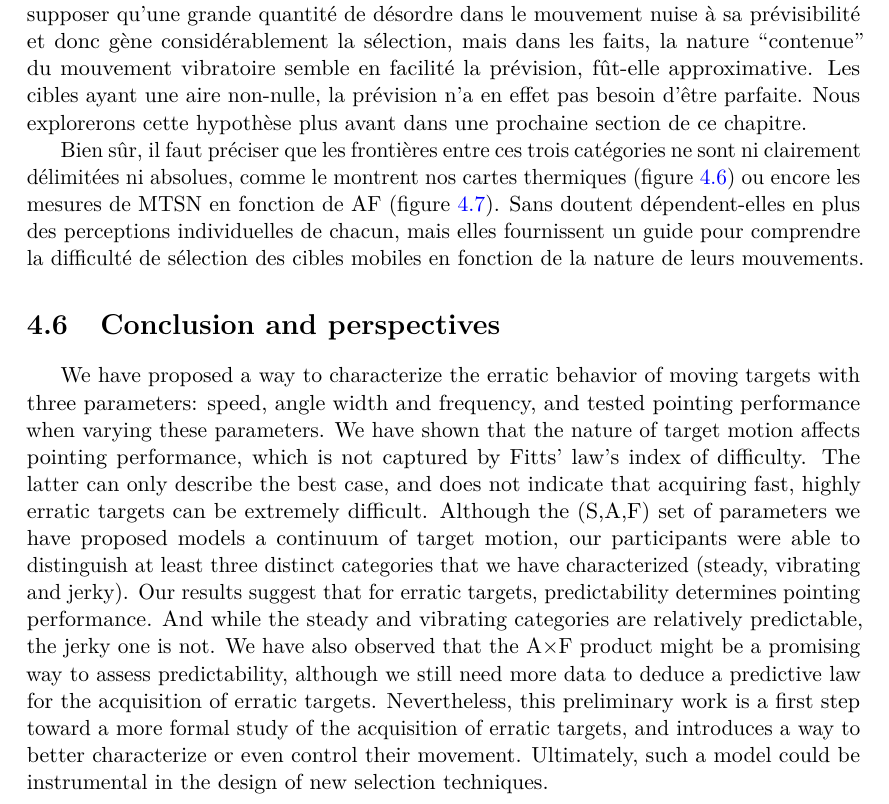
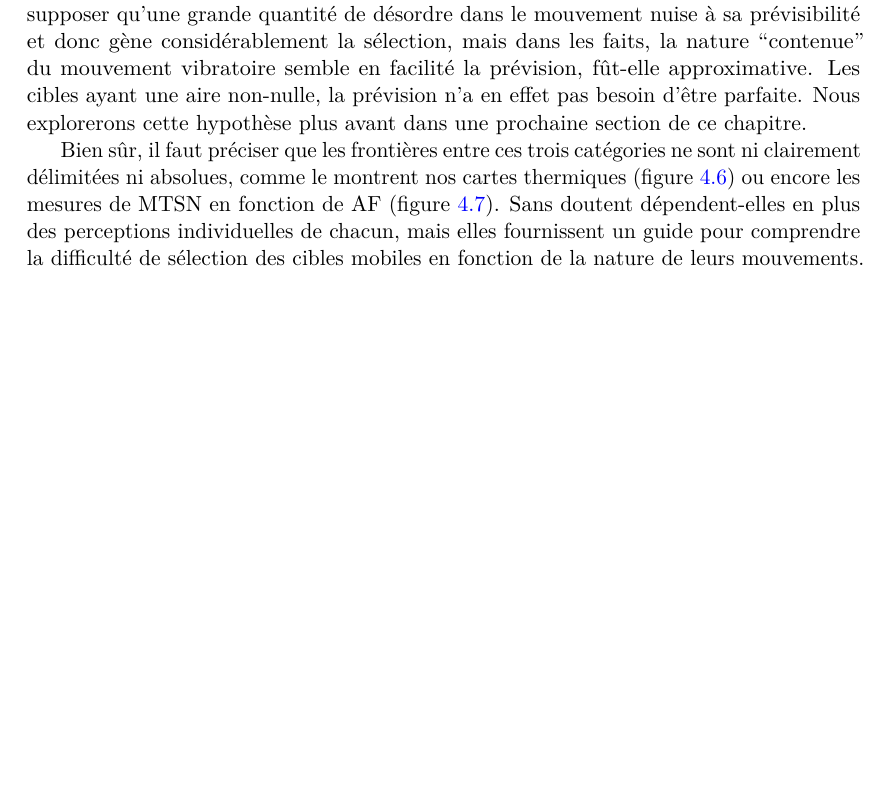
Before and after one commit to Lexoka/18071989, a LaTeX thesis (these.tex, which reads chapitre4.tex): part of page 191 of 221, cut so that both start at the same text, the shorter picture padded with empty space. Compiled offline with pdfLaTeX.

Commit message:
ch4 exp interact 41

```diff
--- a/chapitre4.tex
+++ b/chapitre4.tex
@@ -527,9 +527,7 @@
 
 	Bien sûr, il faut préciser que les frontières entre ces trois catégories ne sont ni clairement délimitées ni absolues, comme le montrent nos cartes thermiques (figure~\ref{fig:hmaps}) ou encore les mesures de MTSN en fonction de AF (figure~\ref{fig:tAF}). Sans doutent dépendent-elles en plus des perceptions individuelles de chacun, mais elles fournissent un guide pour comprendre la difficulté de sélection des cibles mobiles en fonction de la nature de leurs mouvements.
 
-\section{Conclusion and perspectives}
-We have proposed a way to characterize the erratic behavior of moving targets with three parameters: speed, angle width and frequency, and tested pointing performance when varying these parameters. We have shown that the nature of target motion affects pointing performance, which is not captured by Fitts’ law’s index of difficulty. The latter can only describe the best case, and does not indicate that acquiring fast, highly erratic targets can be extremely difficult. Although the (S,A,F) set of parameters we have proposed models a continuum of target motion, our participants were able to distinguish at least three distinct categories that we have characterized (steady, vibrating and jerky). Our results suggest that
-for erratic targets, predictability determines pointing performance. And while the steady and vibrating categories are relatively predictable, the jerky one is not. We have also observed that the A×F product might be a promising way to assess predictability, although we still need more data to deduce a predictive law for the acquisition of erratic targets. Nevertheless, this preliminary work is a first step toward a more formal study of the acquisition of erratic targets, and introduces a way to better characterize or even control their movement. Ultimately, such a model could be
-instrumental in the design of new selection techniques.
+%\section{Conclusion and perspectives}
+%We have proposed a way to characterize the erratic behavior of moving targets with three parameters: speed, angle width and frequency, and tested pointing performance when varying these parameters. We have shown that the nature of target motion affects pointing performance, which is not captured by Fitts’ law’s index of difficulty. The latter can only describe the best case, and does not indicate that acquiring fast, highly erratic targets can be extremely difficult. Although the (S,A,F) set of parameters we have proposed models a continuum of target motion, our participants were able to distinguish at least three distinct categories that we have characterized (steady, vibrating and jerky). Our results suggest that for erratic targets, predictability determines pointing performance. And while the steady and vibrating categories are relatively predictable, the jerky one is not. We have also observed that the A×F product might be a promising way to assess predictability, although we still need more data to deduce a predictive law for the acquisition of erratic targets. Nevertheless, this preliminary work is a first step toward a more formal study of the acquisition of erratic targets, and introduces a way to better characterize or even control their movement. Ultimately, such a model could be instrumental in the design of new selection techniques.
 
 \clearpage
```
